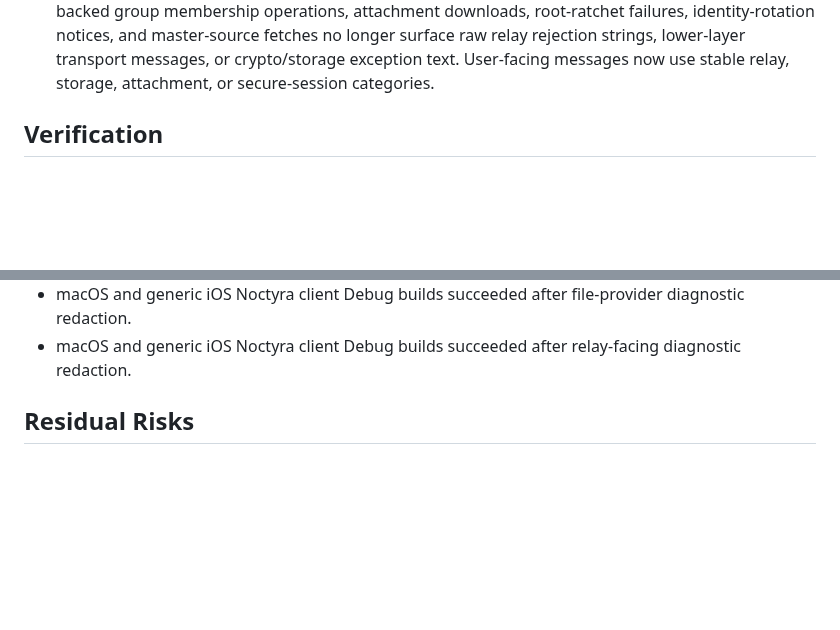
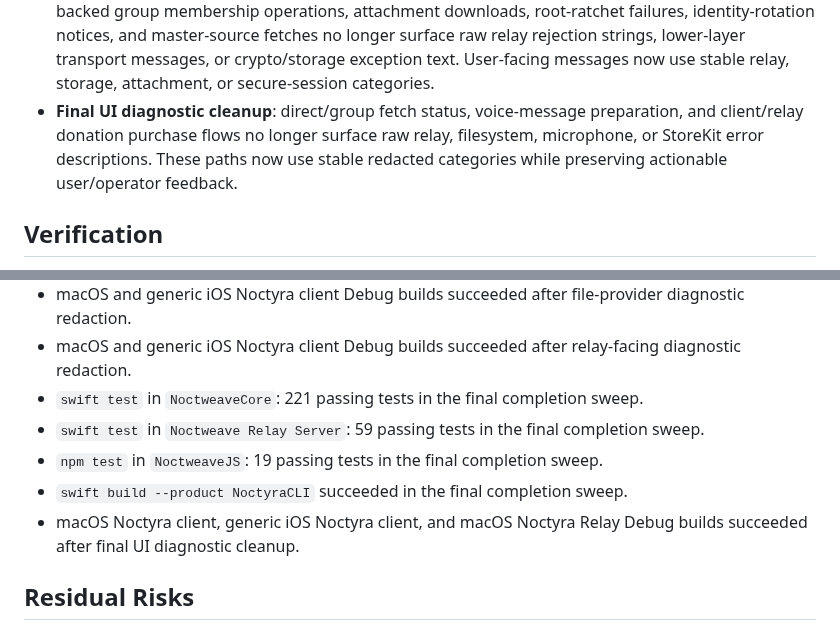
Before and after one commit to luizwidmer/Noctweave, a Markdown page: Noctweave Documentation/security_audit_2026-07-06.md, 2 parts joined by grey strips. GitHub-like rendering; blank space fills up the shorter version.

Commit message:
Document final audit sweep

```diff
--- a/Noctweave Documentation/security_audit_2026-07-06.md
+++ b/Noctweave Documentation/security_audit_2026-07-06.md
@@ -47,6 +47,7 @@ Scope: client storage boundaries, relay client transport behavior, browser stora
 - **Apple client storage diagnostic leakage**: state load/save, storage-protection migration, Keychain warmup, prekey publication, ciphertext-prefetch storage, and secure history eviction failures no longer surface raw `localizedDescription` text. User-facing errors now use stable storage/keychain/relay categories instead of OSStatus strings, local paths, or lower-layer transport details.
 - **Apple client file-provider diagnostic leakage**: attachment import, photo loading, contact-share export/AirDrop preparation, and contact-file import failures no longer expose raw document picker, Photos, or file-provider descriptions. User-facing errors now use stable categories such as permission denied, file too large, unavailable provider, or unreadable file.
 - **Apple client relay-facing diagnostic leakage**: relay pairing self-tests, relay pairing requests, relay-backed group membership operations, attachment downloads, root-ratchet failures, identity-rotation notices, and master-source fetches no longer surface raw relay rejection strings, lower-layer transport messages, or crypto/storage exception text. User-facing messages now use stable relay, storage, attachment, or secure-session categories.
+- **Final UI diagnostic cleanup**: direct/group fetch status, voice-message preparation, and client/relay donation purchase flows no longer surface raw relay, filesystem, microphone, or StoreKit error descriptions. These paths now use stable redacted categories while preserving actionable user/operator feedback.
 
 ## Verification
 
@@ -83,6 +84,11 @@ Scope: client storage boundaries, relay client transport behavior, browser stora
 - macOS and generic iOS Noctyra client Debug builds succeeded after storage diagnostic redaction.
 - macOS and generic iOS Noctyra client Debug builds succeeded after file-provider diagnostic redaction.
 - macOS and generic iOS Noctyra client Debug builds succeeded after relay-facing diagnostic redaction.
+- `swift test` in `NoctweaveCore`: 221 passing tests in the final completion sweep.
+- `swift test` in `Noctweave Relay Server`: 59 passing tests in the final completion sweep.
+- `npm test` in `NoctweaveJS`: 19 passing tests in the final completion sweep.
+- `swift build --product NoctyraCLI` succeeded in the final completion sweep.
+- macOS Noctyra client, generic iOS Noctyra client, and macOS Noctyra Relay Debug builds succeeded after final UI diagnostic cleanup.
 
 ## Residual Risks
 
```
